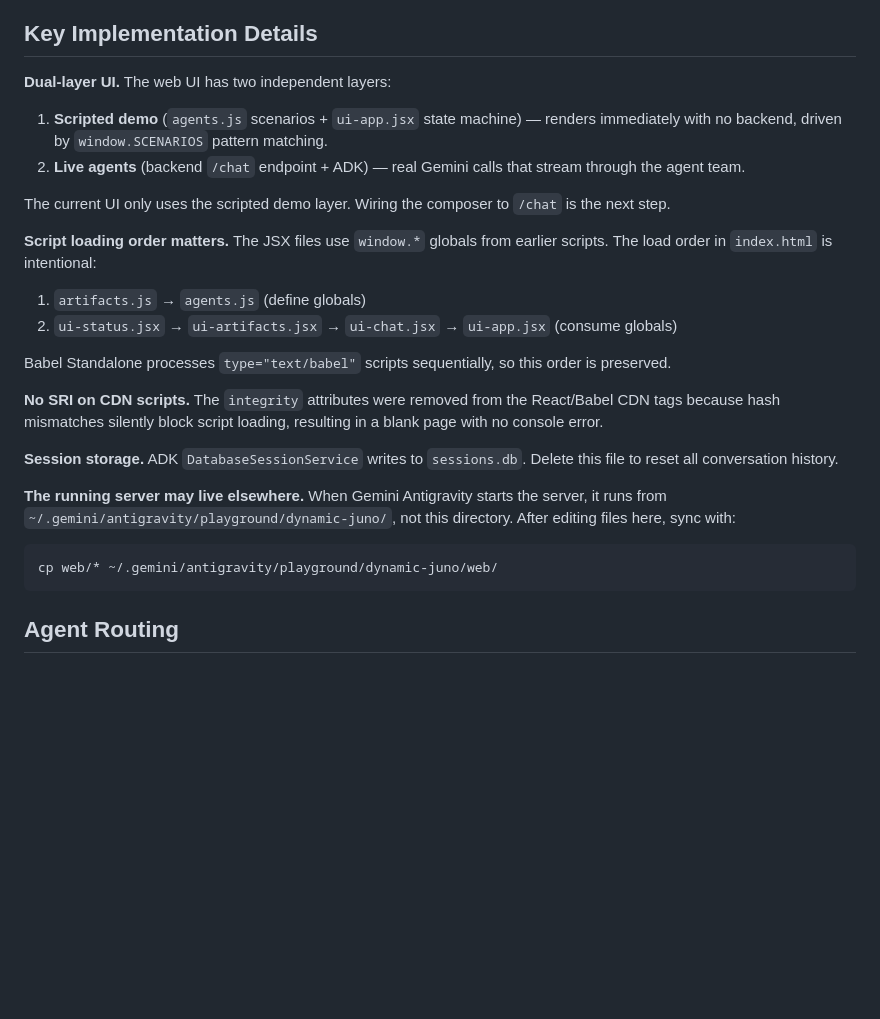
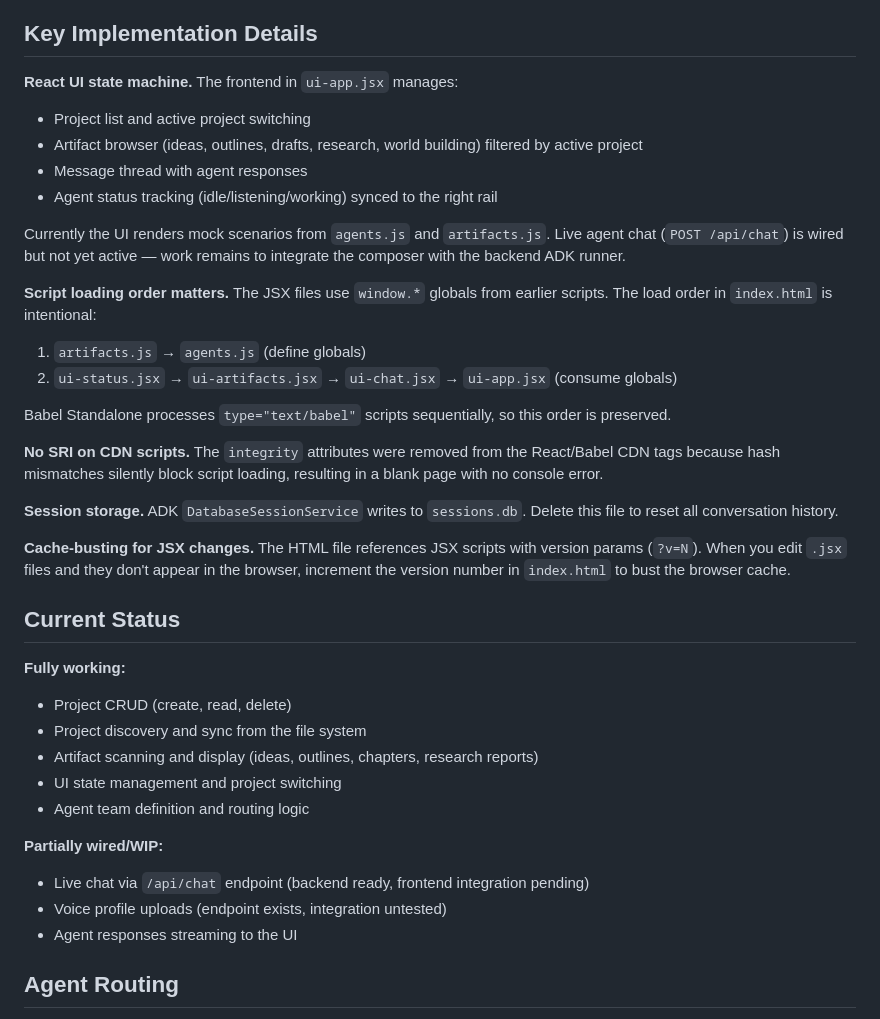
Before and after one commit to jwaxman14/dynamic-juno, a Markdown page: CLAUDE.md, the part around one of its changes. Rendered like a GitHub page; blank space fills up the shorter version.

````diff
--- a/CLAUDE.md
+++ b/CLAUDE.md
@@ -54,10 +104,12 @@ The server hot-reads `web/index.html` on every request, so HTML changes are live
 ## Key Implementation Details
 
-**Dual-layer UI.** The web UI has two independent layers:
-1. **Scripted demo** (`agents.js` scenarios + `ui-app.jsx` state machine) — renders immediately with no backend, driven by `window.SCENARIOS` pattern matching.
-2. **Live agents** (backend `/chat` endpoint + ADK) — real Gemini calls that stream through the agent team.
+**React UI state machine.** The frontend in `ui-app.jsx` manages:
+- Project list and active project switching
+- Artifact browser (ideas, outlines, drafts, research, world building) filtered by active project
+- Message thread with agent responses
+- Agent status tracking (idle/listening/working) synced to the right rail
 
-The current UI only uses the scripted demo layer. Wiring the composer to `/chat` is the next step.
+Currently the UI renders mock scenarios from `agents.js` and `artifacts.js`. Live agent chat (`POST /api/chat`) is wired but not yet active — work remains to integrate the composer with the backend ADK runner.
 
 **Script loading order matters.** The JSX files use `window.*` globals from earlier scripts. The load order in `index.html` is intentional:
 1. `artifacts.js` → `agents.js` (define globals)
@@ -69,10 +121,21 @@ Babel Standalone processes `type="text/babel"` scripts sequentially, so this ord
 
 **Session storage.** ADK `DatabaseSessionService` writes to `sessions.db`. Delete this file to reset all conversation history.
 
-**The running server may live elsewhere.** When Gemini Antigravity starts the server, it runs from `~/.gemini/antigravity/playground/dynamic-juno/`, not this directory. After editing files here, sync with:
-```bash
-cp web/* ~/.gemini/antigravity/playground/dynamic-juno/web/
-```
+**Cache-busting for JSX changes.** The HTML file references JSX scripts with version params (`?v=N`). When you edit `.jsx` files and they don't appear in the browser, increment the version number in `index.html` to bust the browser cache.
+
+## Current Status
+
+**Fully working:**
+- Project CRUD (create, read, delete)
+- Project discovery and sync from the file system
+- Artifact scanning and display (ideas, outlines, chapters, research reports)
+- UI state management and project switching
+- Agent team definition and routing logic
+
+**Partially wired/WIP:**
+- Live chat via `/api/chat` endpoint (backend ready, frontend integration pending)
+- Voice profile uploads (endpoint exists, integration untested)
+- Agent responses streaming to the UI
 
 ## Agent Routing
 
````
Also changed, not shown: other parts of CLAUDE.md (+53 -3 lines).
